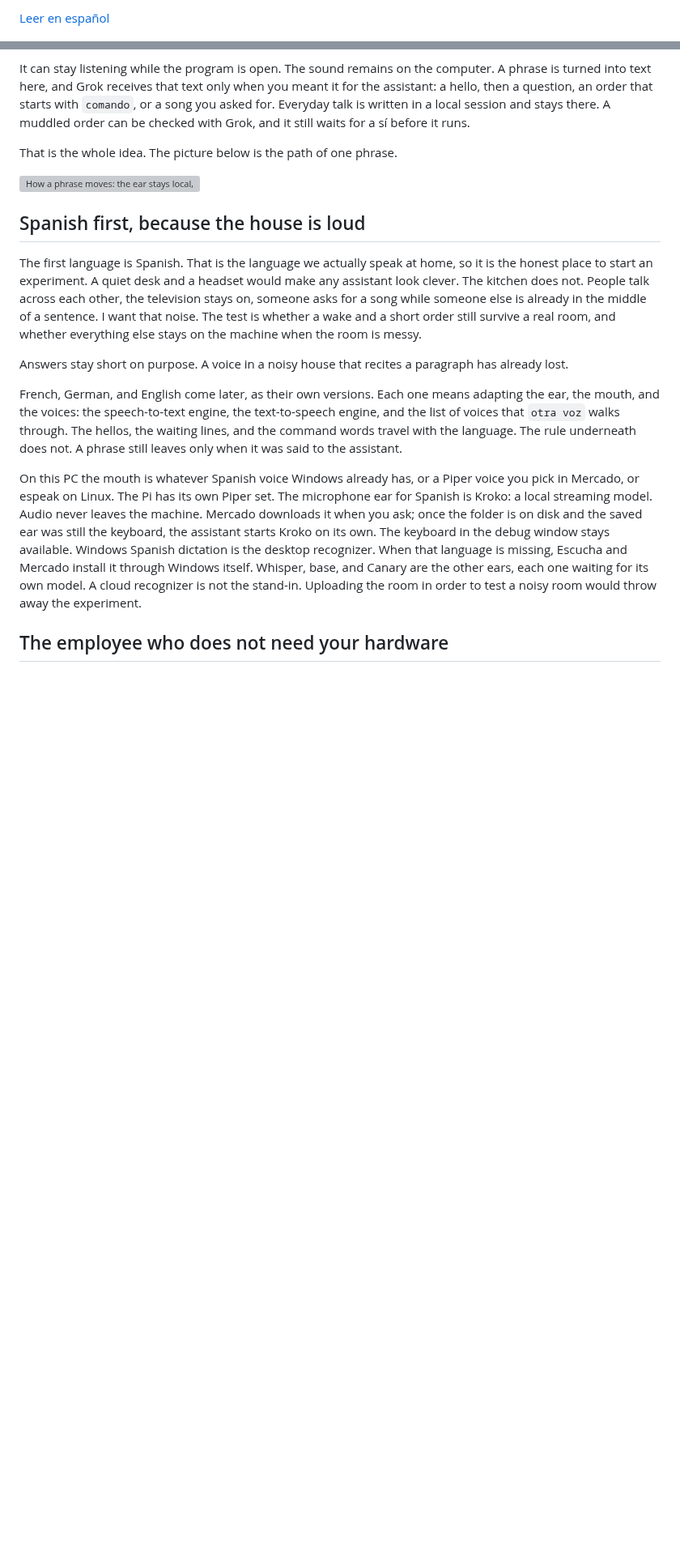
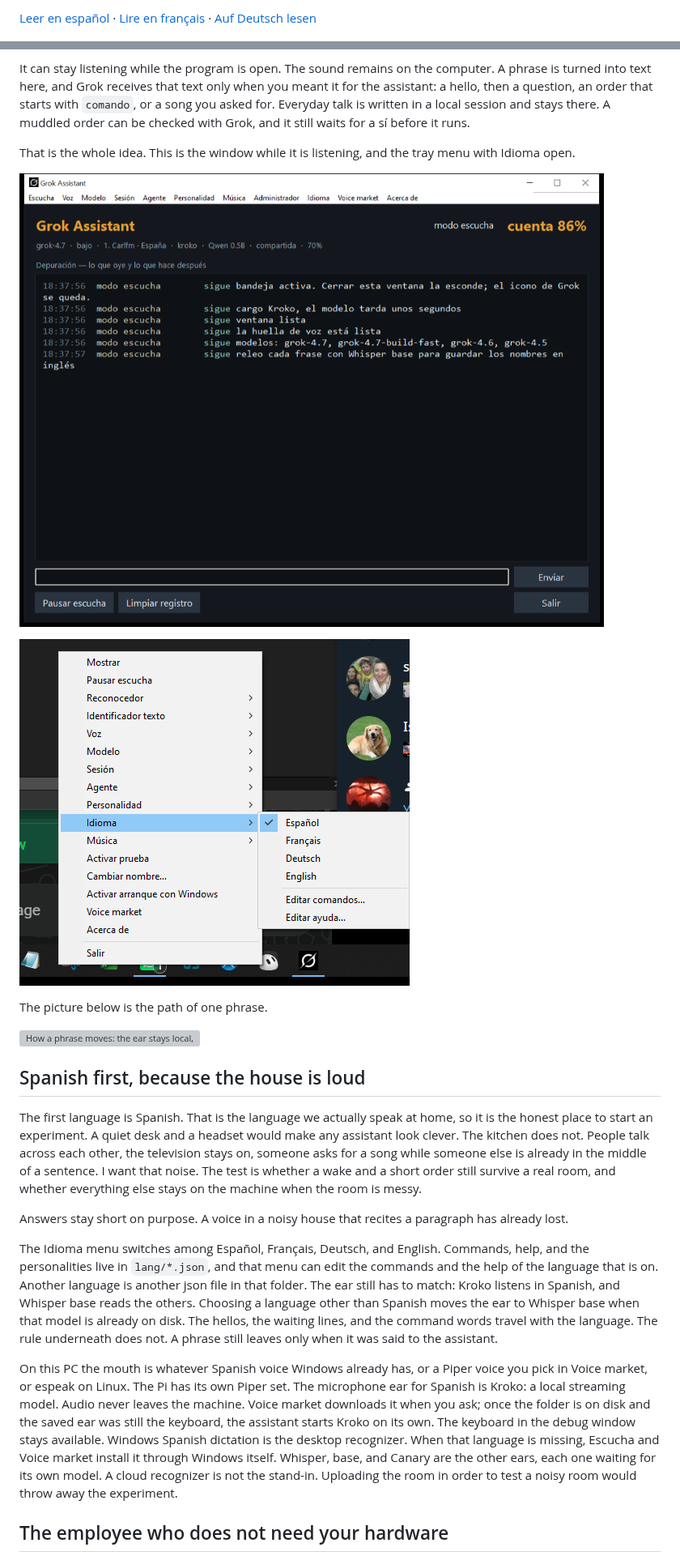
Before and after one commit to antonio-castellon/Grok_Assistant, a Markdown page: README.md, 2 parts joined by grey strips. Shown at 81% size. GitHub-like rendering; pictures changed too: docs/img/app-window.png (added), docs/img/tray-menu.png (added); blank space fills up the shorter version; grey boxes are pictures that could not be loaded.

```diff
--- a/README.md
+++ b/README.md
@@ -1,4 +1,4 @@
-[Leer en español](README.ES.md)
+[Leer en español](README.ES.md) · [Lire en français](README.FR.md) · [Auf Deutsch lesen](README.DE.md)
 
 ![Grok mark, with Assistance underneath](docs/img/banner.jpg)
 
@@ -10,7 +10,13 @@ In my case that person is my father. His vision is limited, and he spends many h
 
 It can stay listening while the program is open. The sound remains on the computer. A phrase is turned into text here, and Grok receives that text only when you meant it for the assistant: a hello, then a question, an order that starts with `comando`, or a song you asked for. Everyday talk is written in a local session and stays there. A muddled order can be checked with Grok, and it still waits for a sí before it runs.
 
-That is the whole idea. The picture below is the path of one phrase.
+That is the whole idea. This is the window while it is listening, and the tray menu with Idioma open.
+
+![The information window, listening, with the live debug underneath](docs/img/app-window.png)
+
+![The tray menu, with the language list open](docs/img/tray-menu.png)
+
+The picture below is the path of one phrase.
 
 ![How a phrase moves: the ear stays local, and only a question or a repaired order sends text to Grok](docs/img/flow.svg)
 
@@ -20,9 +26,9 @@ The first language is Spanish. That is the language we actually speak at home, s
 
 Answers stay short on purpose. A voice in a noisy house that recites a paragraph has already lost.
 
-French, German, and English come later, as their own versions. Each one means adapting the ear, the mouth, and the voices: the speech-to-text engine, the text-to-speech engine, and the list of voices that `otra voz` walks through. The hellos, the waiting lines, and the command words travel with the language. The rule underneath does not. A phrase still leaves only when it was said to the assistant.
+The Idioma menu switches among Español, Français, Deutsch, and English. Commands, help, and the personalities live in `lang/*.json`, and that menu can edit the commands and the help of the language that is on. Another language is another json file in that folder. The ear still has to match: Kroko listens in Spanish, and Whisper base reads the others. Choosing a language other than Spanish moves the ear to Whisper base when that model is already on disk. The hellos, the waiting lines, and the command words travel with the language. The rule underneath does not. A phrase still leaves only when it was said to the assistant.
 
-On this PC the mouth is whatever Spanish voice Windows already has, or a Piper voice you pick in Mercado, or espeak on Linux. The Pi has its own Piper set. The microphone ear for Spanish is Kroko: a local streaming model. Audio never leaves the machine. Mercado downloads it when you ask; once the folder is on disk and the saved ear was still the keyboard, the assistant starts Kroko on its own. The keyboard in the debug window stays available. Windows Spanish dictation is the desktop recognizer. When that language is missing, Escucha and Mercado install it through Windows itself. Whisper, base, and Canary are the other ears, each one waiting for its own model. A cloud recognizer is not the stand-in. Uploading the room in order to test a noisy room would throw away the experiment.
+On this PC the mouth is whatever Spanish voice Windows already has, or a Piper voice you pick in Voice market, or espeak on Linux. The Pi has its own Piper set. The microphone ear for Spanish is Kroko: a local streaming model. Audio never leaves the machine. Voice market downloads it when you ask; once the folder is on disk and the saved ear was still the keyboard, the assistant starts Kroko on its own. The keyboard in the debug window stays available. Windows Spanish dictation is the desktop recognizer. When that language is missing, Escucha and Voice market install it through Windows itself. Whisper, base, and Canary are the other ears, each one waiting for its own model. A cloud recognizer is not the stand-in. Uploading the room in order to test a noisy room would throw away the experiment.
 
 ## The employee who does not need your hardware
 
```
Also changed, not shown: other parts of README.md (+1 -1 lines), README.DE.md (added, +130 -0 lines), README.ES.md (+11 -5 lines), README.FR.md (added, +130 -0 lines).
